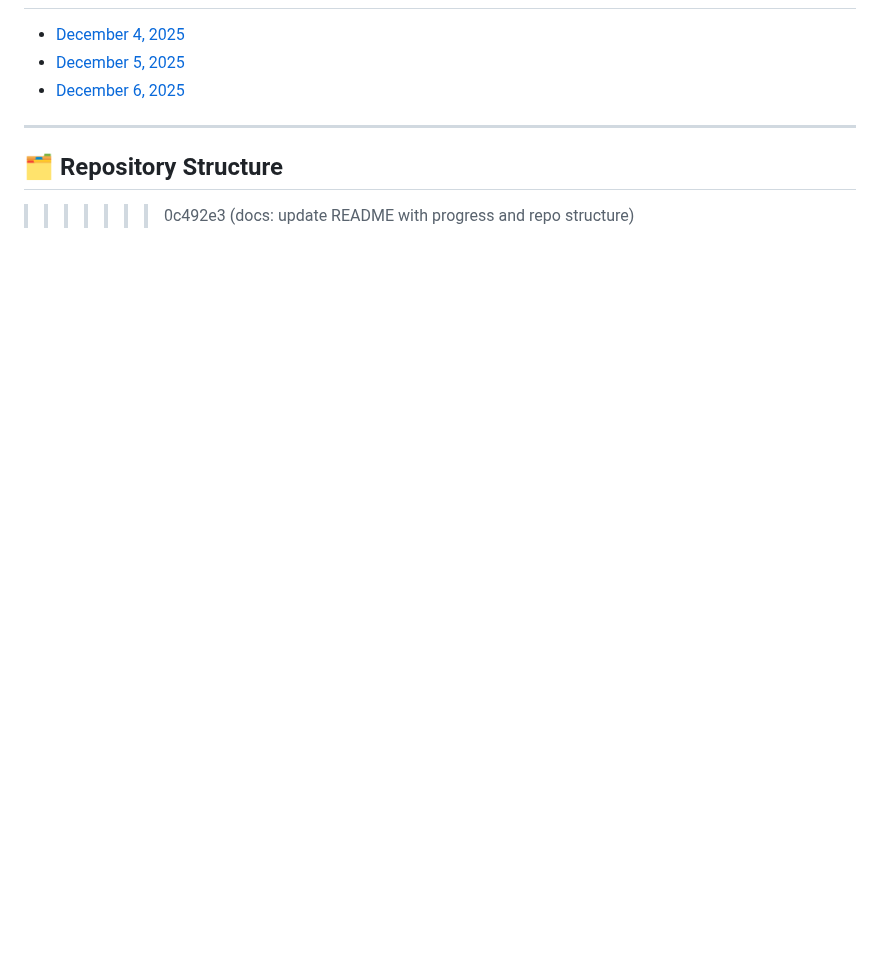
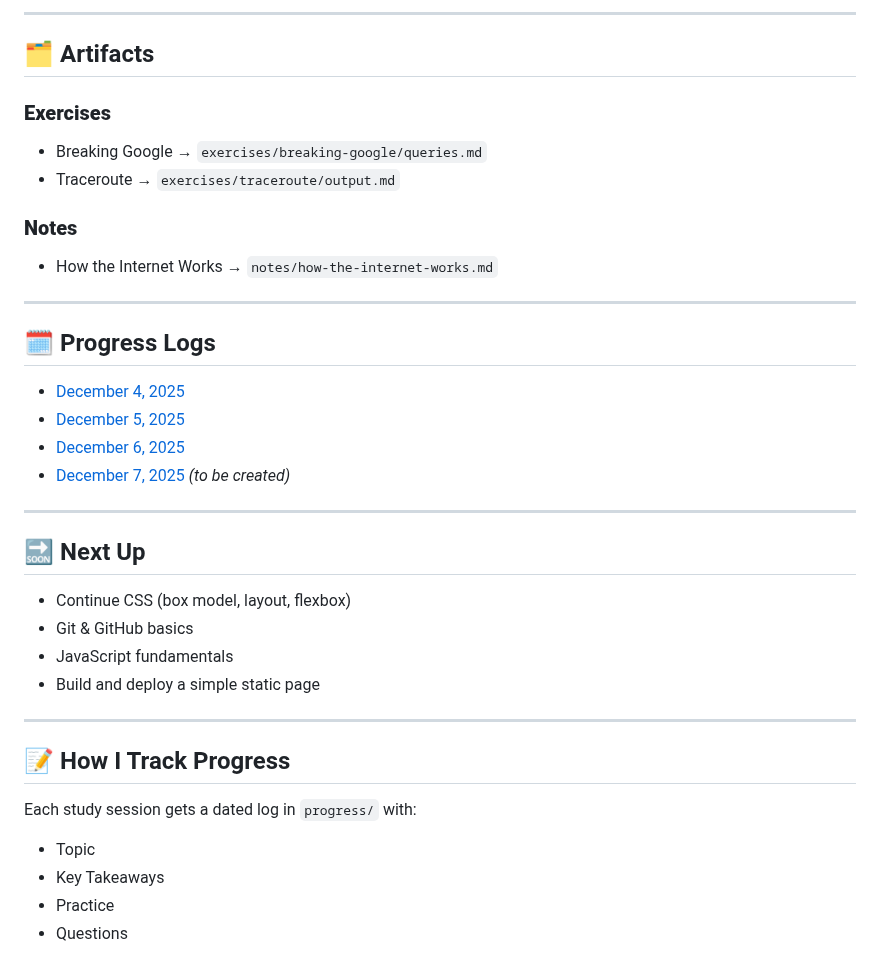
Before and after one commit to MouadBenaich/ZTM-learning-journey, a Markdown page: README.md, the part around one of its changes. Drawn GitHub-style; blank space fills up the shorter version.

```diff
--- a/README.md
+++ b/README.md
@@ -103,10 +90,35 @@ It’s a living journal of what I’ve learned, exercises I’ve completed, and
+---
+
+## 🗂 Artifacts
+
+### **Exercises**
+- Breaking Google → `exercises/breaking-google/queries.md`
+- Traceroute → `exercises/traceroute/output.md`
+
+### **Notes**
+- How the Internet Works → `notes/how-the-internet-works.md`
+
+---
+
+## 🗓 Progress Logs
 - [December 4, 2025](progress/2025-12-04.md)
 - [December 5, 2025](progress/2025-12-05.md)
 - [December 6, 2025](progress/2025-12-06.md)
-
+- [December 7, 2025](progress/2025-12-07.md) *(to be created)*
 
 ---
 
-## 🗂 Repository Structure
+## 🔜 Next Up
+- Continue CSS (box model, layout, flexbox)
+- Git & GitHub basics
+- JavaScript fundamentals
+- Build and deploy a simple static page
 
->>>>>>> 0c492e3 (docs: update README with progress and repo structure)
+---
+
+## 📝 How I Track Progress
+Each study session gets a dated log in `progress/` with:
+- Topic
+- Key Takeaways
+- Practice
+- Questions
```
Also changed, not shown: other parts of README.md (+61 -74 lines), progress/2025-12-07.md (added, +23 -0 lines).
